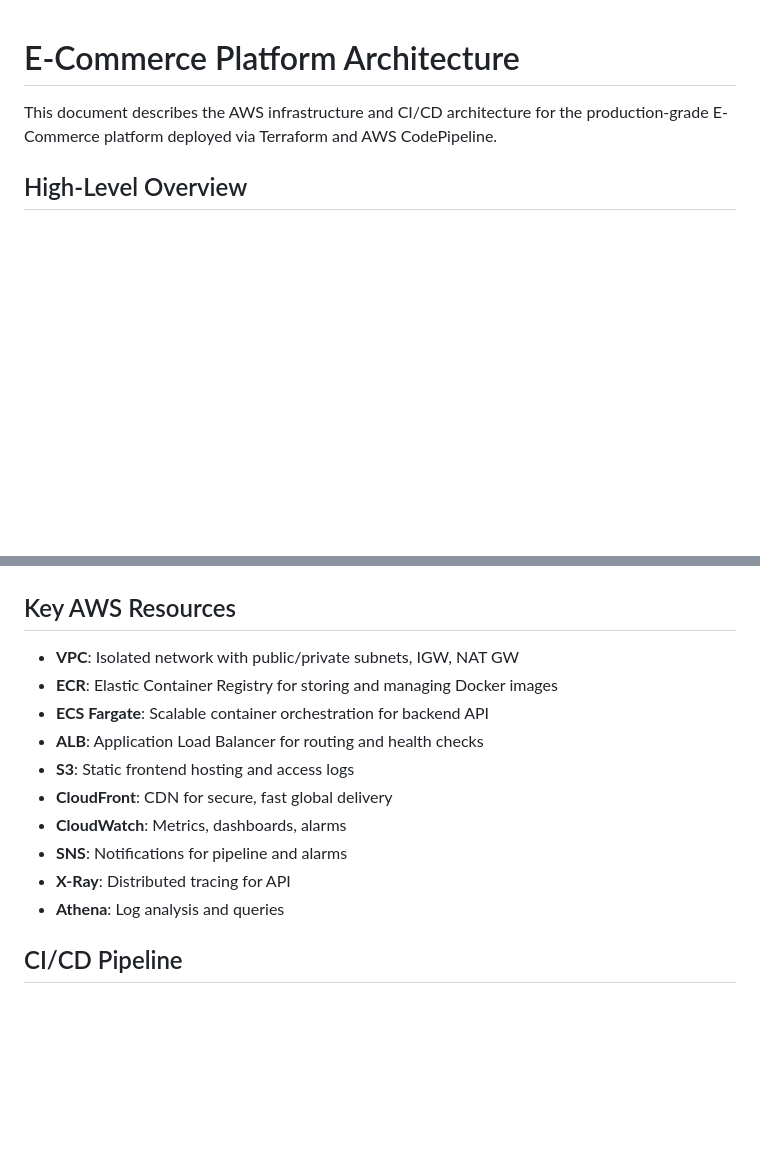
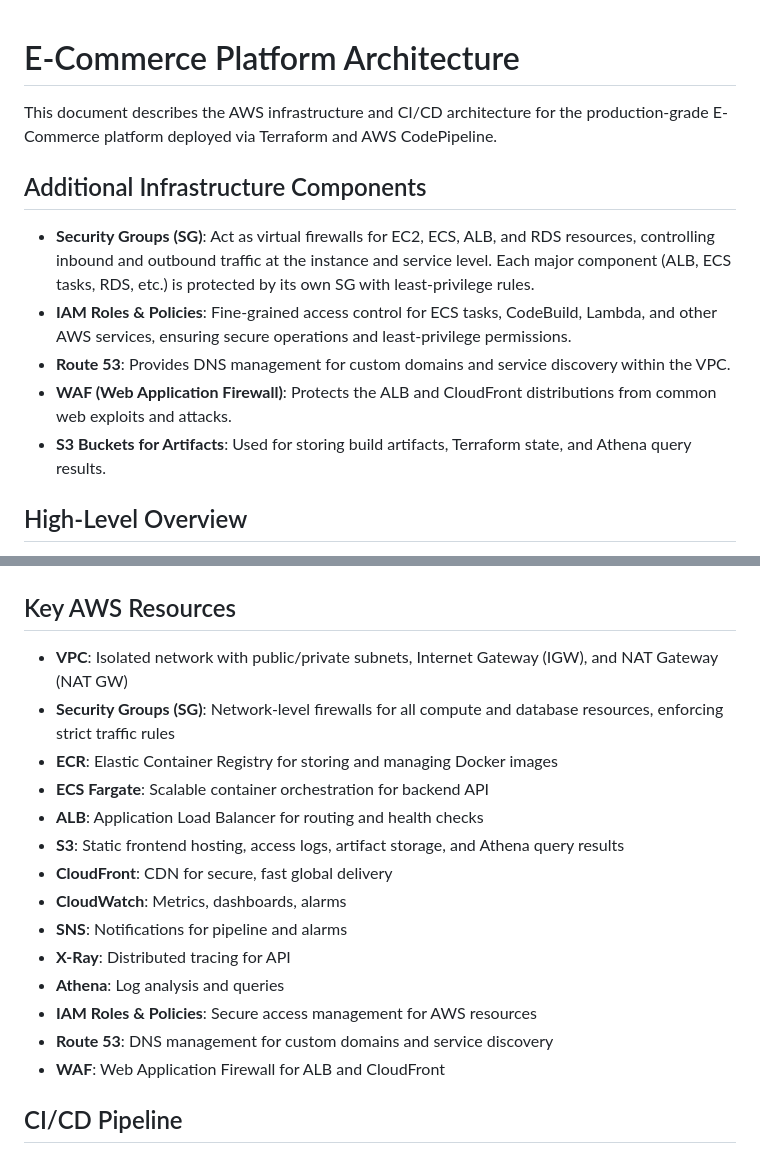
Before and after one commit to lerthy/ECSProject, a Markdown page: docs/ARCHITECTURE.md, 2 parts joined by grey strips. Rendered like a GitHub page; blank space fills up the shorter version.

````diff
--- a/docs/ARCHITECTURE.md
+++ b/docs/ARCHITECTURE.md
@@ -1,6 +1,15 @@
 # E-Commerce Platform Architecture
 
+
 This document describes the AWS infrastructure and CI/CD architecture for the production-grade E-Commerce platform deployed via Terraform and AWS CodePipeline.
+
+## Additional Infrastructure Components
+
+- **Security Groups (SG)**: Act as virtual firewalls for EC2, ECS, ALB, and RDS resources, controlling inbound and outbound traffic at the instance and service level. Each major component (ALB, ECS tasks, RDS, etc.) is protected by its own SG with least-privilege rules.
+- **IAM Roles & Policies**: Fine-grained access control for ECS tasks, CodeBuild, Lambda, and other AWS services, ensuring secure operations and least-privilege permissions.
+- **Route 53**: Provides DNS management for custom domains and service discovery within the VPC.
+- **WAF (Web Application Firewall)**: Protects the ALB and CloudFront distributions from common web exploits and attacks.
+- **S3 Buckets for Artifacts**: Used for storing build artifacts, Terraform state, and Athena query results.
 
 
 ## High-Level Overview
@@ -79,16 +137,21 @@ graph TD
 ```
 
+
 ## Key AWS Resources
-- **VPC**: Isolated network with public/private subnets, IGW, NAT GW
+- **VPC**: Isolated network with public/private subnets, Internet Gateway (IGW), and NAT Gateway (NAT GW)
+- **Security Groups (SG)**: Network-level firewalls for all compute and database resources, enforcing strict traffic rules
 - **ECR**: Elastic Container Registry for storing and managing Docker images
 - **ECS Fargate**: Scalable container orchestration for backend API
 - **ALB**: Application Load Balancer for routing and health checks
-- **S3**: Static frontend hosting and access logs
+- **S3**: Static frontend hosting, access logs, artifact storage, and Athena query results
 - **CloudFront**: CDN for secure, fast global delivery
 - **CloudWatch**: Metrics, dashboards, alarms
 - **SNS**: Notifications for pipeline and alarms
 - **X-Ray**: Distributed tracing for API
 - **Athena**: Log analysis and queries
+- **IAM Roles & Policies**: Secure access management for AWS resources
+- **Route 53**: DNS management for custom domains and service discovery
+- **WAF**: Web Application Firewall for ALB and CloudFront
 
 ## CI/CD Pipeline
 - **Source**: GitHub repository triggers pipeline on push
````
Also changed, not shown: other parts of docs/ARCHITECTURE.md (+50 -1 lines).
